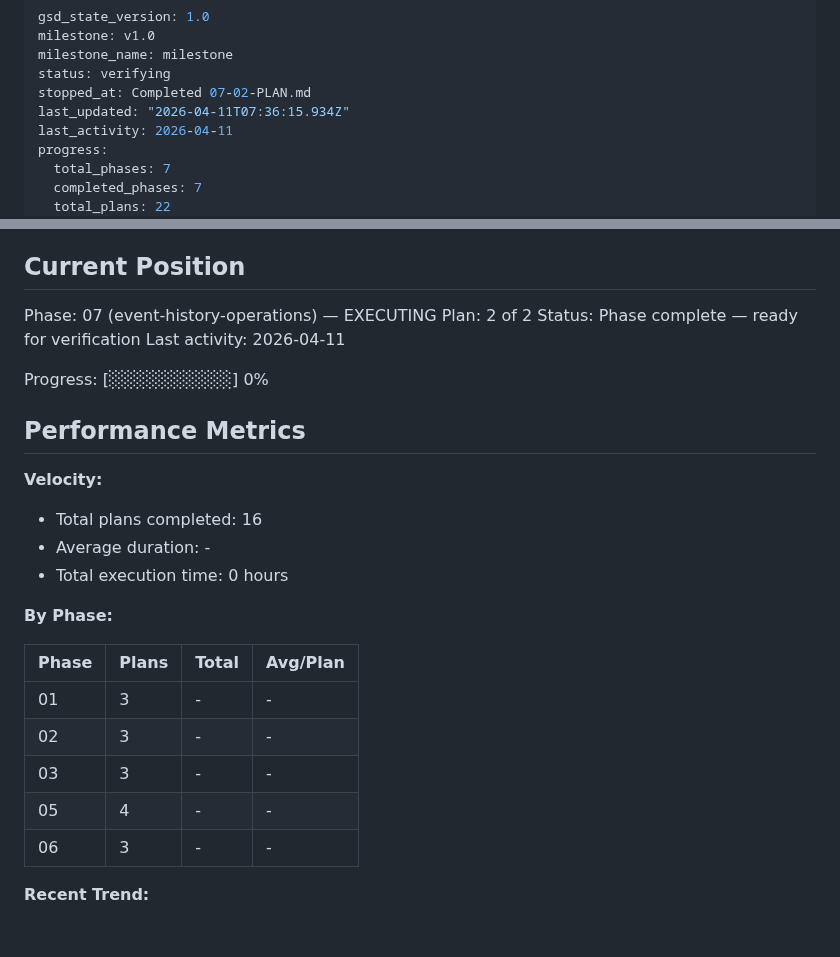
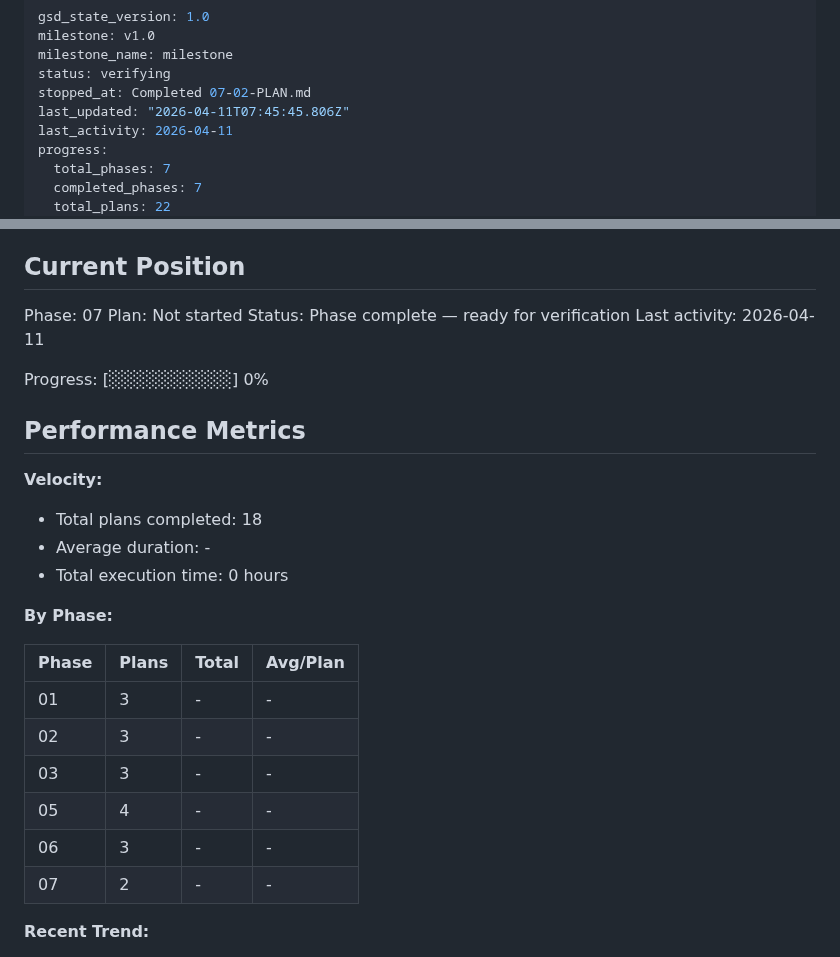
Before and after one commit to helderdene/fras, a Markdown page: .planning/STATE.md, 2 parts joined by grey strips. Drawn GitHub-style; blank space fills up the shorter version.

Commit message:
docs(phase-07): complete phase execution

```diff
--- a/.planning/STATE.md
+++ b/.planning/STATE.md
@@ -4,7 +4,7 @@ milestone: v1.0
 milestone_name: milestone
 status: verifying
 stopped_at: Completed 07-02-PLAN.md
-last_updated: "2026-04-11T07:36:15.934Z"
+last_updated: "2026-04-11T07:45:45.806Z"
 last_activity: 2026-04-11
 progress:
   total_phases: 7
@@ -25,8 +25,8 @@ See: .planning/PROJECT.md (updated 2026-04-10)
 
 ## Current Position
 
-Phase: 07 (event-history-operations) — EXECUTING
-Plan: 2 of 2
+Phase: 07
+Plan: Not started
 Status: Phase complete — ready for verification
 Last activity: 2026-04-11
 
@@ -36,7 +36,7 @@ Progress: [░░░░░░░░░░] 0%
 
 **Velocity:**
 
-- Total plans completed: 16
+- Total plans completed: 18
 - Average duration: -
 - Total execution time: 0 hours
 
@@ -49,6 +49,7 @@ Progress: [░░░░░░░░░░] 0%
 | 03 | 3 | - | - |
 | 05 | 4 | - | - |
 | 06 | 3 | - | - |
+| 07 | 2 | - | - |
 
 **Recent Trend:**
 
```
Also changed, not shown: 1 other file.
